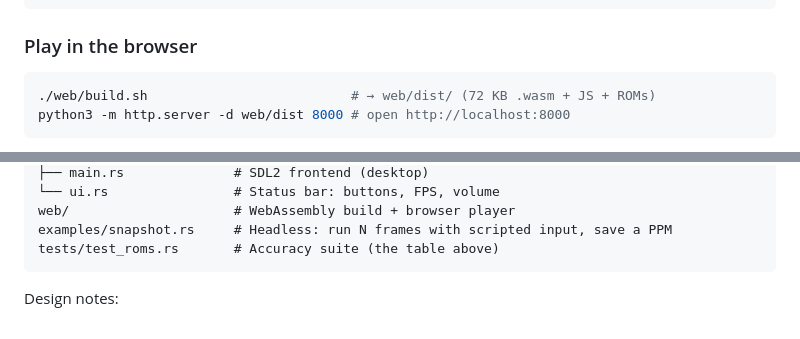
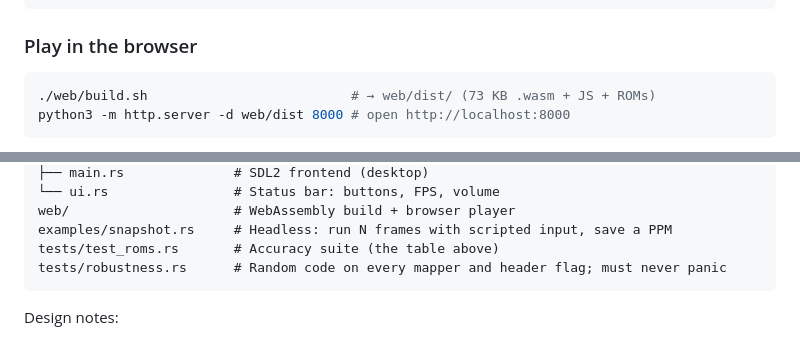
Before and after one commit to Ollie1o1/better_emulator, a Markdown page: README.md, 2 parts joined by grey strips. Rendered like a GitHub page.

Commit message:
README: 73 KB wasm, the robustness tests
Co-Authored-By: Claude Opus 5.5 <noreply@anthropic.com>

````diff
--- a/README.md
+++ b/README.md
@@ -51,7 +51,7 @@ cargo run --release --features bundled -- roms\thwaite.nes
 ### Play in the browser
 
 ```bash
-./web/build.sh                          # → web/dist/ (72 KB .wasm + JS + ROMs)
+./web/build.sh                          # → web/dist/ (73 KB .wasm + JS + ROMs)
 python3 -m http.server -d web/dist 8000 # open http://localhost:8000
 ```
 
@@ -115,6 +115,7 @@ src/
 web/                     # WebAssembly build + browser player
 examples/snapshot.rs     # Headless: run N frames with scripted input, save a PPM
 tests/test_roms.rs       # Accuracy suite (the table above)
+tests/robustness.rs      # Random code on every mapper and header flag; must never panic
 ```
 
 Design notes:
````
